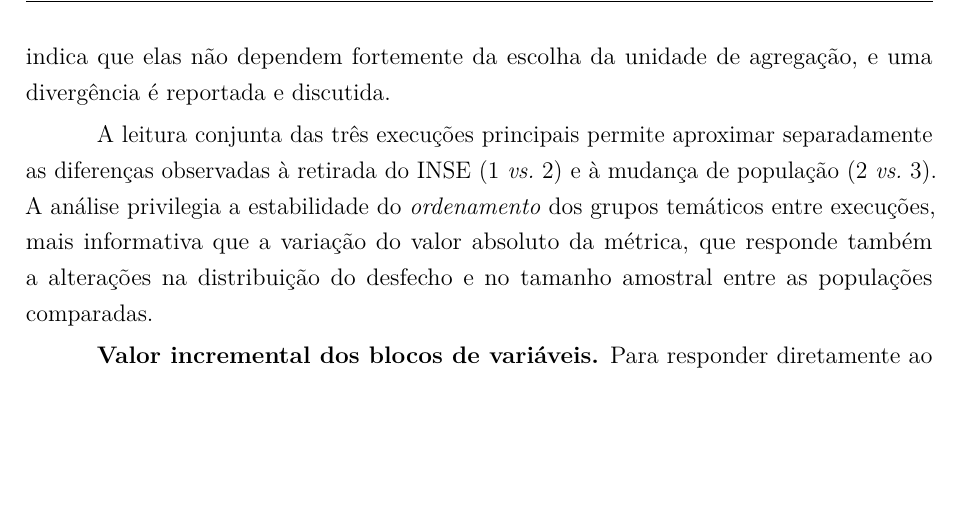
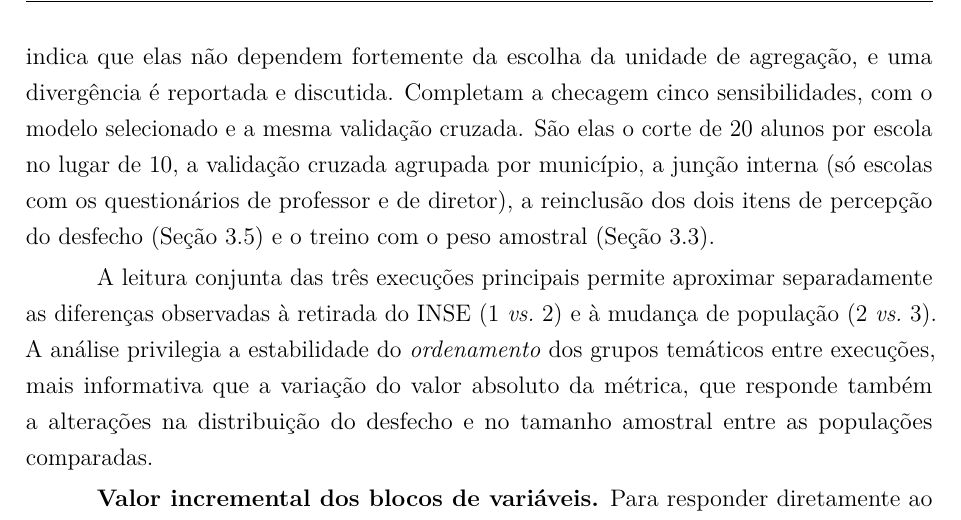
Before and after one commit to NercinoN21/tcc-alfabetizacao-saeb-ml, a LaTeX thesis (monografia/projeto.tex, which reads monografia/capitulos/principal.tex): part of page 48 of 79, cut so that both start at the same text, the shorter picture padded with empty space. Compiled offline with pdfLaTeX.

Commit message:
fix(metodologia): lista na Seção 3.9 todas as sensibilidades da Tabela de robustez

```diff
--- a/monografia/capitulos/principal.tex
+++ b/monografia/capitulos/principal.tex
@@ -1748,6 +1748,12 @@ unidade de agregação}, em que as duas trilhas são repetidas com a
 Seção~\ref{sec:agregacao}). A convergência das conclusões
 entre as duas unidades indica que elas não dependem fortemente da escolha
 da unidade de agregação, e uma divergência é reportada e discutida.
+Completam a checagem cinco sensibilidades, com o modelo selecionado e a
+mesma validação cruzada. São elas o corte de 20 alunos por escola no lugar
+de 10, a validação cruzada agrupada por município, a junção interna (só
+escolas com os questionários de professor e de diretor), a reinclusão dos
+dois itens de percepção do desfecho (Seção~\ref{sec:variaveis}) e o treino
+com o peso amostral (Seção~\ref{sec:pesos}).
 
 A leitura conjunta das três execuções principais permite aproximar
 separadamente as diferenças observadas à retirada do INSE
```
